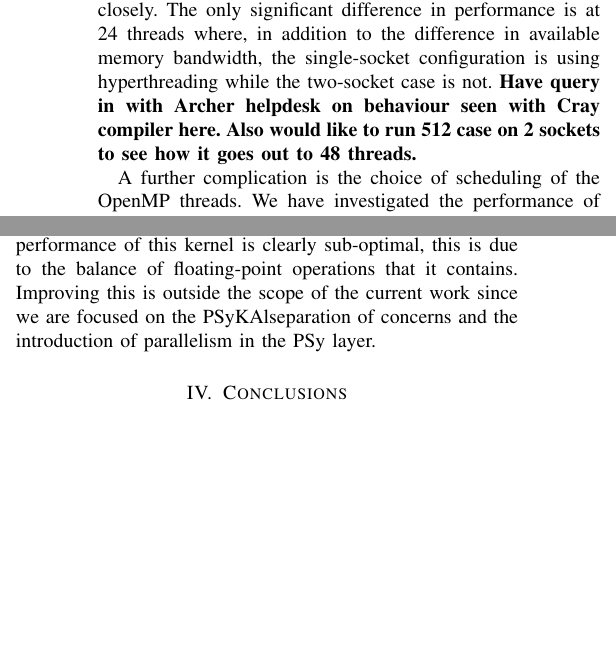
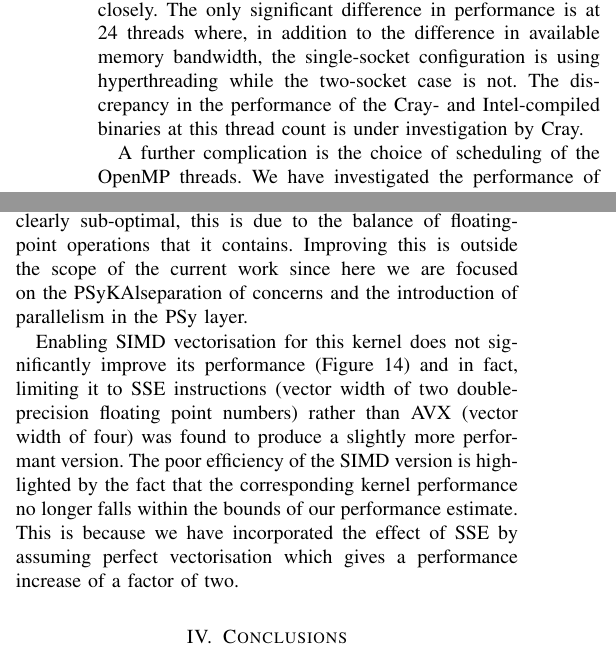
Before and after one commit to stfc/PSycloneBench, a LaTeX paper (nemolite2d_perf.tex): two parts of the columns of pages 8 and 9 of 10, joined at a grey line, cut so that both start at the same text, the shorter picture padded with empty space. Compiled offline with pdfLaTeX.

Commit message:
nemolite2d paper: remove some of my TODO comments and add SIMD to discussion of kernel performance

```diff
--- a/nemolite2d_perf.tex
+++ b/nemolite2d_perf.tex
@@ -1240,13 +1239,12 @@ SINGLE' version of the code is compared with the single-socket
 performance in Figure~\ref{FIG_omp_2socks}. Surprisingly, doubling the
 available memory bandwidth in this way has little effect on
 performance - the two-socket performance figures track those from a
-single socket very closely. The only significant difference in performance
-is at 24 threads where, in addition to the difference in available
-memory bandwidth, the single-socket configuration is using
-hyperthreading while the two-socket case is not.  {\bf Have query in
-  with Archer helpdesk on behaviour seen with Cray compiler here. Also
-  would like to run 512 case on 2 sockets to see how it goes out to 48
-  threads.}
+single socket very closely. The only significant difference in
+performance is at 24 threads where, in addition to the difference in
+available memory bandwidth, the single-socket configuration is using
+hyperthreading while the two-socket case is not.  The discrepancy in
+the performance of the Cray- and Intel-compiled binaries at this
+thread count is under investigation by Cray.
 
 \begin{figure}
 \centering
@@ -1441,6 +1434,0 @@ performance is not memory-bandwidth limited, as might have been
-assumed by its low AI. Therefore, although the performance of this
-kernel is clearly sub-optimal, this is due to the balance of
-floating-point operations that it contains. Improving this is outside
-the scope of the current work since we are focused on the \psykal
-separation of concerns and the introduction of parallelism in the PSy
-layer.
@@ -1447,3 +1440,19 @@ layer.
+performance of this kernel is clearly sub-optimal, this is due to the
+balance of floating-point operations that it contains. Improving this
+is outside the scope of the current work since here we are focused on
+the \psykal separation of concerns and the introduction of parallelism
+in the PSy layer.
+
+Enabling SIMD vectorisation for this kernel does not significantly
+improve its performance (Figure~\ref{FIG_roofline}) and in fact,
+limiting it to SSE instructions (vector width of two double-precision
+floating point numbers) rather than AVX (vector width of four) was
+found to produce a slightly more performant version. The poor
+efficiency of the SIMD version is highlighted by the fact that the
+corresponding kernel performance no longer falls within the bounds of
+our performance estimate. This is because we have incorporated the
+effect of SSE by assuming perfect vectorisation which gives a
+performance increase of a factor of two.
 
 %%%%%%%%%%%%%%%%%%%%%%%%%%%%%%%%%%%%%%%%%%%%%%%%%%%%%%%%%%%%%%%%%%%%
 \section{Conclusions}
```
Also changed, not shown: nemolite2d_perf.tex (34 more changed lines).
